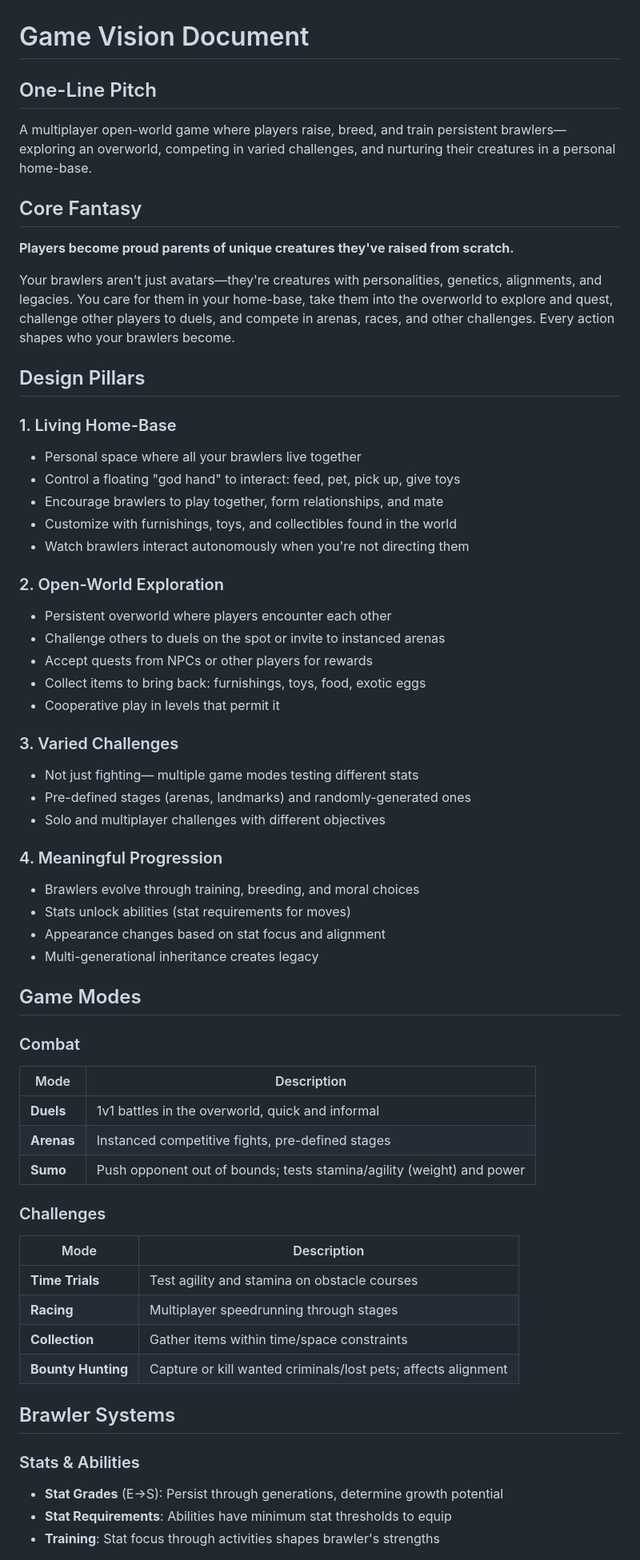
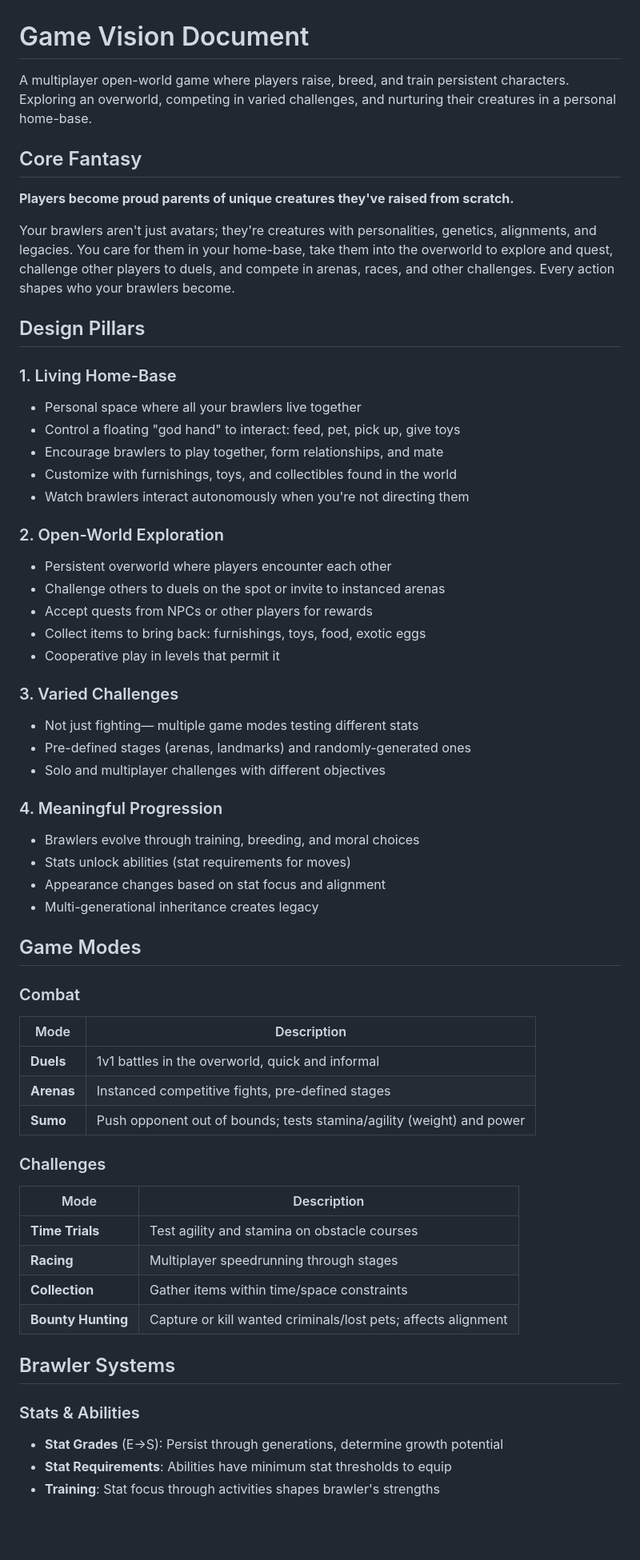
Before and after one commit to AdamWhitehurst/bevy-lightyear-template, a Markdown page: VISION.md, the part around one of its changes. Shown at 80% size. Drawn GitHub-style; blank space fills up the shorter version.

Commit message:
chore: TODO.md, update VISION.md

```diff
--- a/VISION.md
+++ b/VISION.md
@@ -1,18 +1,20 @@
 # Game Vision Document
 
-## One-Line Pitch
-
-A multiplayer open-world game where players raise, breed, and train persistent brawlers—exploring an overworld, competing in varied challenges, and nurturing their creatures in a personal home-base.
+A multiplayer open-world game where players raise, breed, and train persistent characters. Exploring an overworld, competing in varied challenges, and
+nurturing their creatures in a personal home-base.
 
 ## Core Fantasy
 
 **Players become proud parents of unique creatures they've raised from scratch.**
 
-Your brawlers aren't just avatars—they're creatures with personalities, genetics, alignments, and legacies. You care for them in your home-base, take them into the overworld to explore and quest, challenge other players to duels, and compete in arenas, races, and other challenges. Every action shapes who your brawlers become.
+Your brawlers aren't just avatars; they're creatures with personalities, genetics, alignments, and legacies. You care for them in your home-base, take
+them into the overworld to explore and quest, challenge other players to duels, and compete in arenas, races, and other challenges. Every action
+shapes who your brawlers become.
 
 ## Design Pillars
 
 ### 1. Living Home-Base
+
 - Personal space where all your brawlers live together
 - Control a floating "god hand" to interact: feed, pet, pick up, give toys
 - Encourage brawlers to play together, form relationships, and mate
@@ -20,6 +22,7 @@ Your brawlers aren't just avatars—they're creatures with personalities, geneti
 - Watch brawlers interact autonomously when you're not directing them
 
 ### 2. Open-World Exploration
+
 - Persistent overworld where players encounter each other
 - Challenge others to duels on the spot or invite to instanced arenas
 - Accept quests from NPCs or other players for rewards
@@ -27,11 +30,13 @@ Your brawlers aren't just avatars—they're creatures with personalities, geneti
 - Cooperative play in levels that permit it
 
 ### 3. Varied Challenges
+
 - Not just fighting— multiple game modes testing different stats
 - Pre-defined stages (arenas, landmarks) and randomly-generated ones
 - Solo and multiplayer challenges with different objectives
 
 ### 4. Meaningful Progression
+
 - Brawlers evolve through training, breeding, and moral choices
 - Stats unlock abilities (stat requirements for moves)
 - Appearance changes based on stat focus and alignment
@@ -40,23 +45,26 @@ Your brawlers aren't just avatars—they're creatures with personalities, geneti
 ## Game Modes
 
 ### Combat
-| Mode | Description |
-|------|-------------|
-| **Duels** | 1v1 battles in the overworld, quick and informal |
-| **Arenas** | Instanced competitive fights, pre-defined stages |
-| **Sumo** | Push opponent out of bounds; tests stamina/agility (weight) and power |
+
+| Mode       | Description                                                           |
+| ---------- | --------------------------------------------------------------------- |
+| **Duels**  | 1v1 battles in the overworld, quick and informal                      |
+| **Arenas** | Instanced competitive fights, pre-defined stages                      |
+| **Sumo**   | Push opponent out of bounds; tests stamina/agility (weight) and power |
 
 ### Challenges
-| Mode | Description |
-|------|-------------|
-| **Time Trials** | Test agility and stamina on obstacle courses |
-| **Racing** | Multiplayer speedrunning through stages |
-| **Collection** | Gather items within time/space constraints |
+
+| Mode               | Description                                                   |
+| ------------------ | ------------------------------------------------------------- |
+| **Time Trials**    | Test agility and stamina on obstacle courses                  |
+| **Racing**         | Multiplayer speedrunning through stages                       |
+| **Collection**     | Gather items within time/space constraints                    |
 | **Bounty Hunting** | Capture or kill wanted criminals/lost pets; affects alignment |
 
 ## Brawler Systems
 
 ### Stats & Abilities
+
 - **Stat Grades** (E→S): Persist through generations, determine growth potential
 - **Stat Requirements**: Abilities have minimum stat thresholds to equip
 - **Training**: Stat focus through activities shapes brawler's strengths
```
Also changed, not shown: other parts of VISION.md (+23 -13 lines), TODO.md (added, +6 -0 lines).
